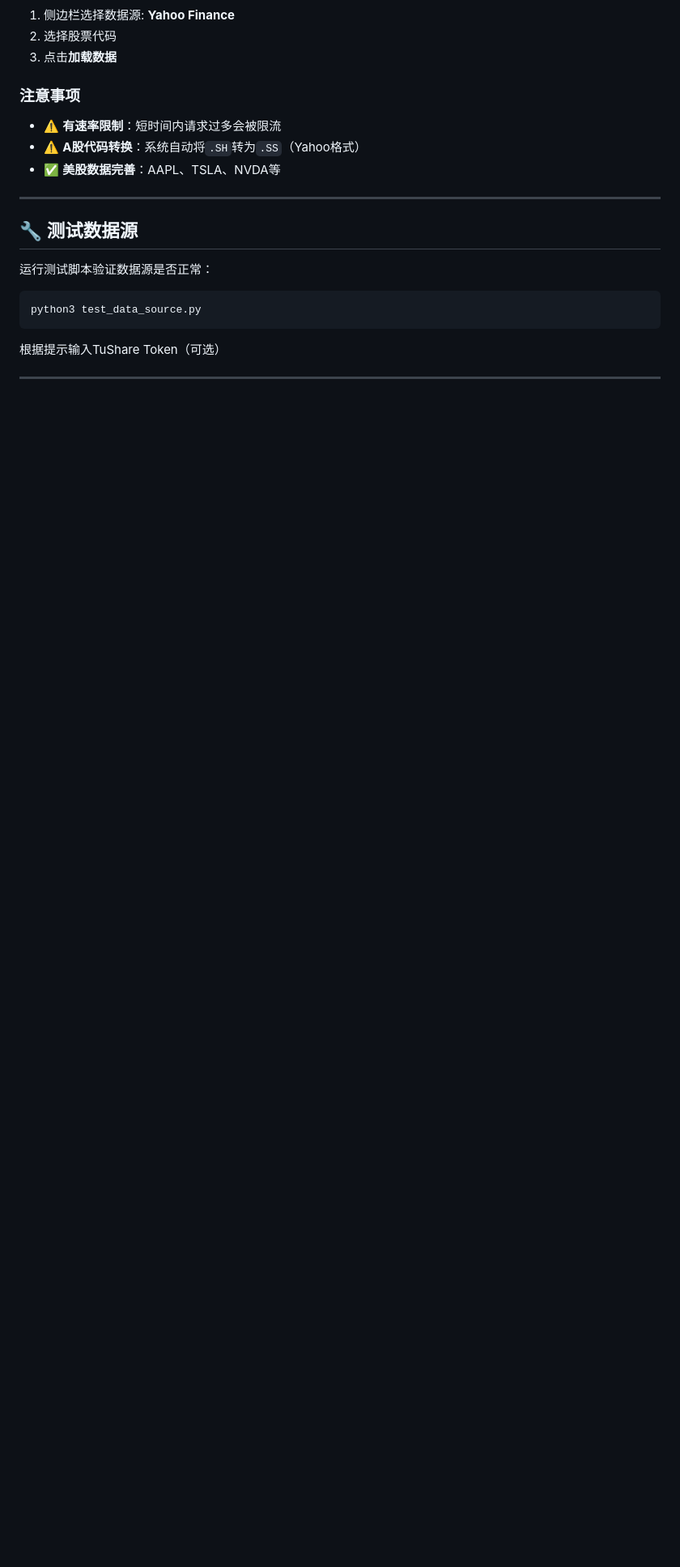
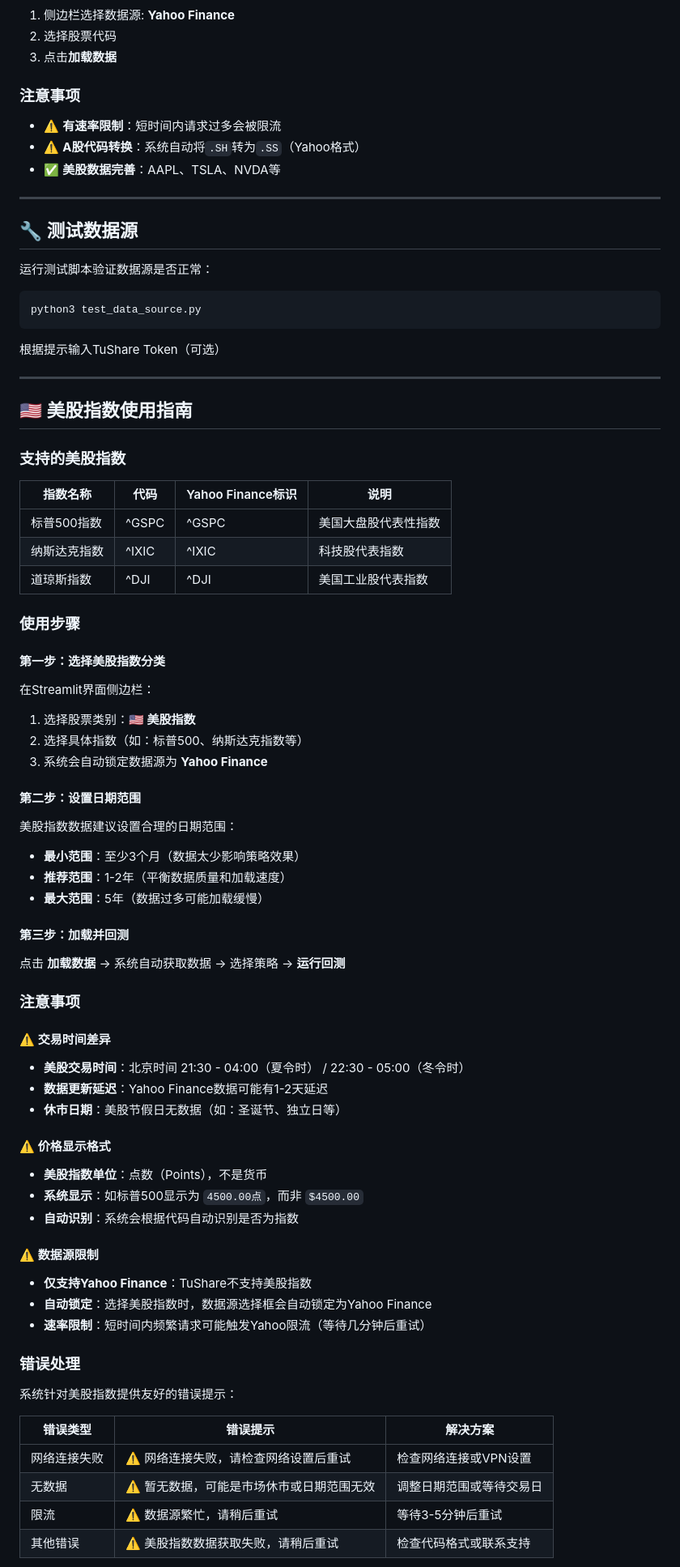
Before and after one commit to hy546880109/quantitative-trading-system, a Markdown page: DATA_SOURCE_GUIDE.md, the part around one of its changes. Shown at 81% size. Drawn GitHub-style; blank space fills up the shorter version.

```diff
--- a/DATA_SOURCE_GUIDE.md
+++ b/DATA_SOURCE_GUIDE.md
@@ -85,3 +85,64 @@ python3 test_data_source.py
 
 ---
 
+## 🇺🇸 美股指数使用指南
+
+### 支持的美股指数
+
+| 指数名称 | 代码 | Yahoo Finance标识 | 说明 |
+|---------|------|-------------------|------|
+| 标普500指数 | ^GSPC | ^GSPC | 美国大盘股代表性指数 |
+| 纳斯达克指数 | ^IXIC | ^IXIC | 科技股代表指数 |
+| 道琼斯指数 | ^DJI | ^DJI | 美国工业股代表指数 |
+
+### 使用步骤
+
+#### 第一步：选择美股指数分类
+
+在Streamlit界面侧边栏：
+1. 选择股票类别：**🇺🇸 美股指数**
+2. 选择具体指数（如：标普500、纳斯达克指数等）
+3. 系统会自动锁定数据源为 **Yahoo Finance**
+
+#### 第二步：设置日期范围
+
+美股指数数据建议设置合理的日期范围：
+- **最小范围**：至少3个月（数据太少影响策略效果）
+- **推荐范围**：1-2年（平衡数据质量和加载速度）
+- **最大范围**：5年（数据过多可能加载缓慢）
+
+#### 第三步：加载并回测
+
+点击 **加载数据** → 系统自动获取数据 → 选择策略 → **运行回测**
+
+### 注意事项
+
+#### ⚠️ 交易时间差异
+
+- **美股交易时间**：北京时间 21:30 - 04:00（夏令时） / 22:30 - 05:00（冬令时）
+- **数据更新延迟**：Yahoo Finance数据可能有1-2天延迟
+- **休市日期**：美股节假日无数据（如：圣诞节、独立日等）
+
+#### ⚠️ 价格显示格式
+
+- **美股指数单位**：点数（Points），不是货币
+- **系统显示**：如标普500显示为 `4500.00点`，而非 `$4500.00`
+- **自动识别**：系统会根据代码自动识别是否为指数
+
+#### ⚠️ 数据源限制
+
+- **仅支持Yahoo Finance**：TuShare不支持美股指数
+- **自动锁定**：选择美股指数时，数据源选择框会自动锁定为Yahoo Finance
+- **速率限制**：短时间内频繁请求可能触发Yahoo限流（等待几分钟后重试）
+
+### 错误处理
+
+系统针对美股指数提供友好的错误提示：
+
+| 错误类型 | 错误提示 | 解决方案 |
+|---------|---------|----------|
+| 网络连接失败 | ⚠️ 网络连接失败，请检查网络设置后重试 | 检查网络连接或VPN设置 |
+| 无数据 | ⚠️ 暂无数据，可能是市场休市或日期范围无效 | 调整日期范围或等待交易日 |
+| 限流 | ⚠️ 数据源繁忙，请稍后重试 | 等待3-5分钟后重试 |
+| 其他错误 | ⚠️ 美股指数数据获取失败，请稍后重试 | 检查代码格式或联系支持 |
+
```
Also changed, not shown: other parts of DATA_SOURCE_GUIDE.md (+40 -0 lines).
